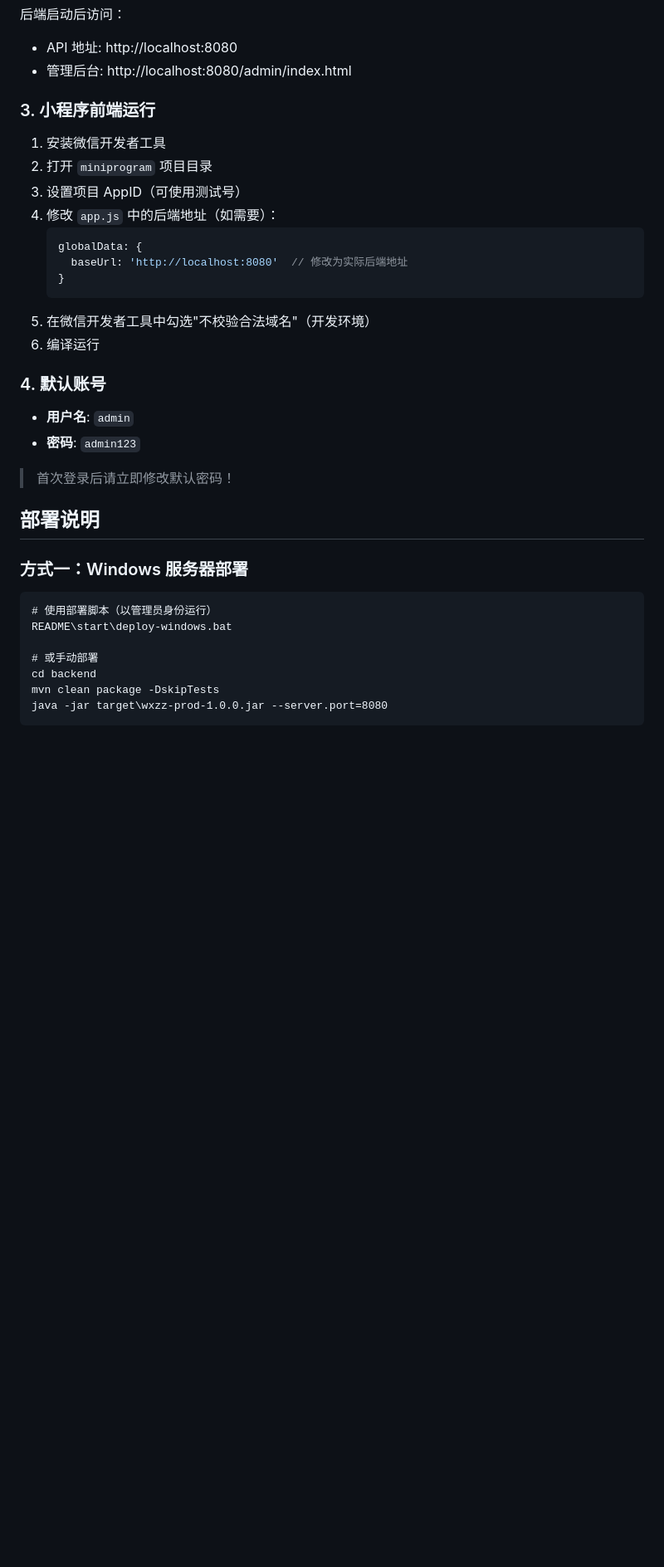
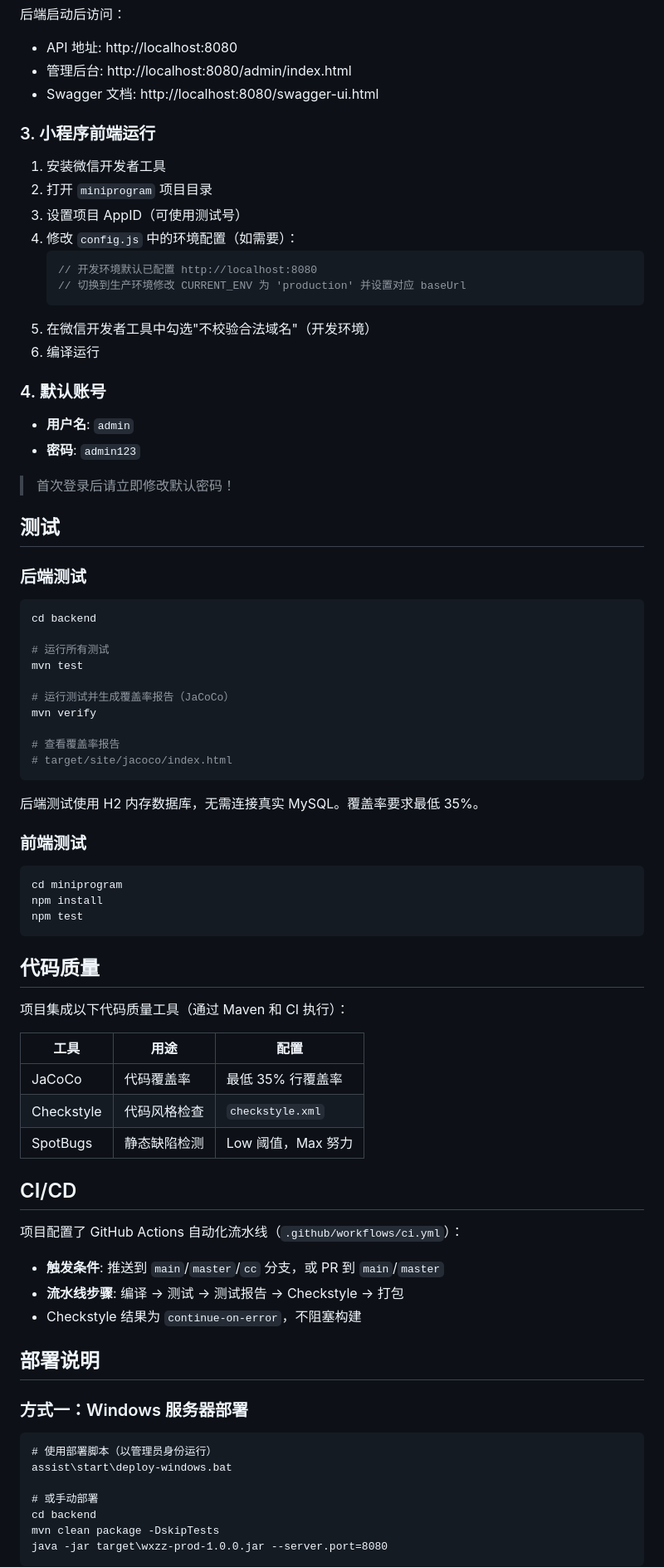
Before and after one commit to Platoooooo/VibeCoding-, a Markdown page: README.md, the part around one of its changes. Shown at 83% size. Rendered like a GitHub page; blank space fills up the shorter version.

Commit message:
docs(readme): 更新项目文档
- 解决合并冲突，统一项目名称和描述
- 更新技术栈（添加 Caffeine/Bucket4j/springdoc/Jest）
- 补充界面截图、快速开始、公司信息管理模块
- 更新目录结构与实际代码一致

````diff
--- a/README.md
+++ b/README.md
@@ -138,17 +169,17 @@ mvn spring-boot:run
 后端启动后访问：
 - API 地址: http://localhost:8080
 - 管理后台: http://localhost:8080/admin/index.html
+- Swagger 文档: http://localhost:8080/swagger-ui.html
 
 ### 3. 小程序前端运行
 
 1. 安装微信开发者工具
 2. 打开 `miniprogram` 项目目录
 3. 设置项目 AppID（可使用测试号）
-4. 修改 `app.js` 中的后端地址（如需要）：
+4. 修改 `config.js` 中的环境配置（如需要）：
    ```javascript
-   globalData: {
-     baseUrl: 'http://localhost:8080'  // 修改为实际后端地址
-   }
+   // 开发环境默认已配置 http://localhost:8080
+   // 切换到生产环境修改 CURRENT_ENV 为 'production' 并设置对应 baseUrl
    ```
 5. 在微信开发者工具中勾选"不校验合法域名"（开发环境）
 6. 编译运行
@@ -160,13 +191,58 @@ mvn spring-boot:run
 
 > 首次登录后请立即修改默认密码！
 
+## 测试
+
+### 后端测试
+
+```bash
+cd backend
+
+# 运行所有测试
+mvn test
+
+# 运行测试并生成覆盖率报告（JaCoCo）
+mvn verify
+
+# 查看覆盖率报告
+# target/site/jacoco/index.html
+```
+
+后端测试使用 H2 内存数据库，无需连接真实 MySQL。覆盖率要求最低 35%。
+
+### 前端测试
+
+```bash
+cd miniprogram
+npm install
+npm test
+```
+
+## 代码质量
+
+项目集成以下代码质量工具（通过 Maven 和 CI 执行）：
+
+| 工具 | 用途 | 配置 |
+|------|------|------|
+| JaCoCo | 代码覆盖率 | 最低 35% 行覆盖率 |
+| Checkstyle | 代码风格检查 | `checkstyle.xml` |
+| SpotBugs | 静态缺陷检测 | Low 阈值，Max 努力 |
+
+## CI/CD
+
+项目配置了 GitHub Actions 自动化流水线（`.github/workflows/ci.yml`）：
+
+- **触发条件**: 推送到 `main`/`master`/`cc` 分支，或 PR 到 `main`/`master`
+- **流水线步骤**: 编译 → 测试 → 测试报告 → Checkstyle → 打包
+- Checkstyle 结果为 `continue-on-error`，不阻塞构建
+
 ## 部署说明
 
 ### 方式一：Windows 服务器部署
 
 ```cmd
 # 使用部署脚本（以管理员身份运行）
-README\start\deploy-windows.bat
+assist\start\deploy-windows.bat
 
 # 或手动部署
 cd backend
````
Also changed, not shown: other parts of README.md (+131 -69 lines).
